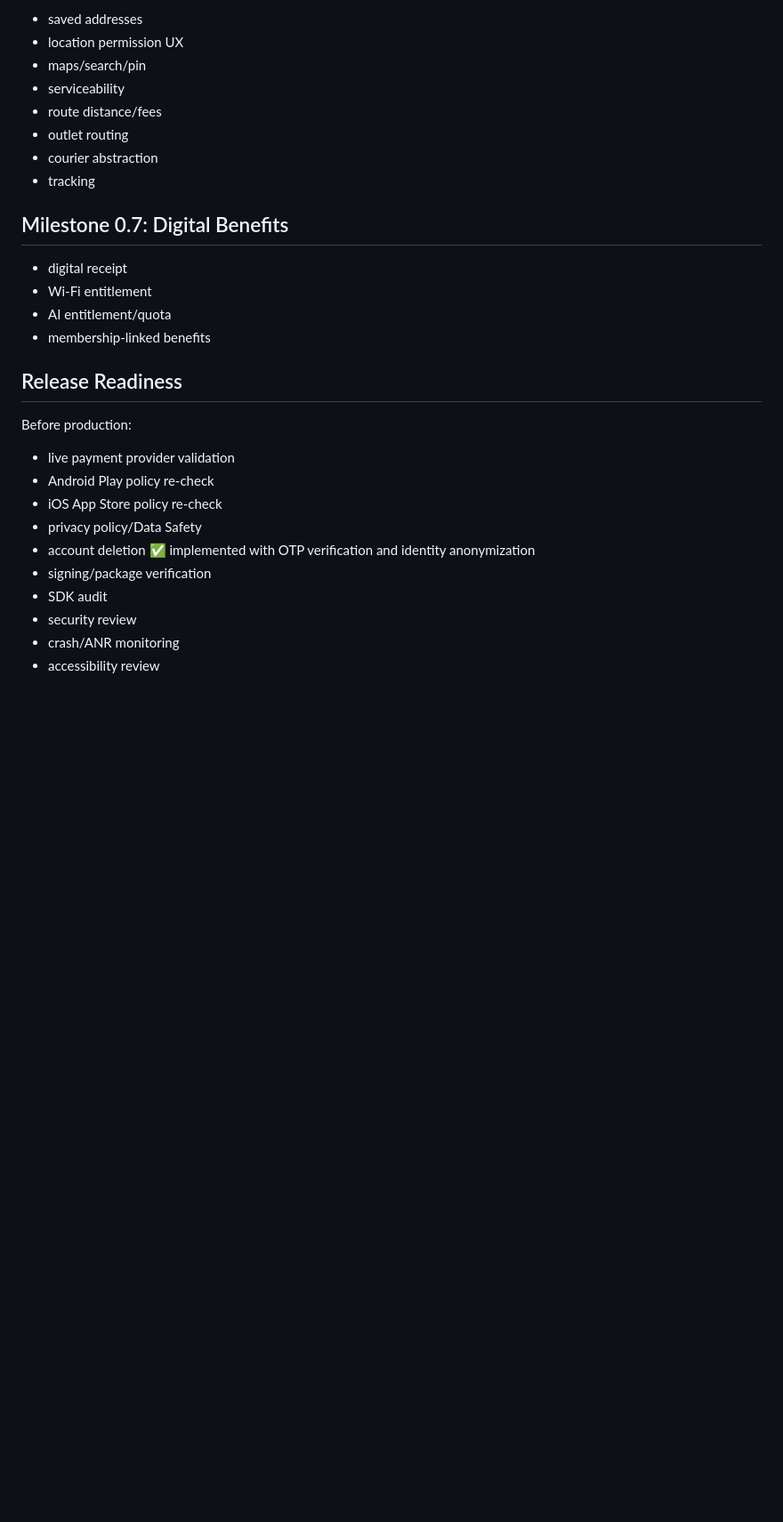
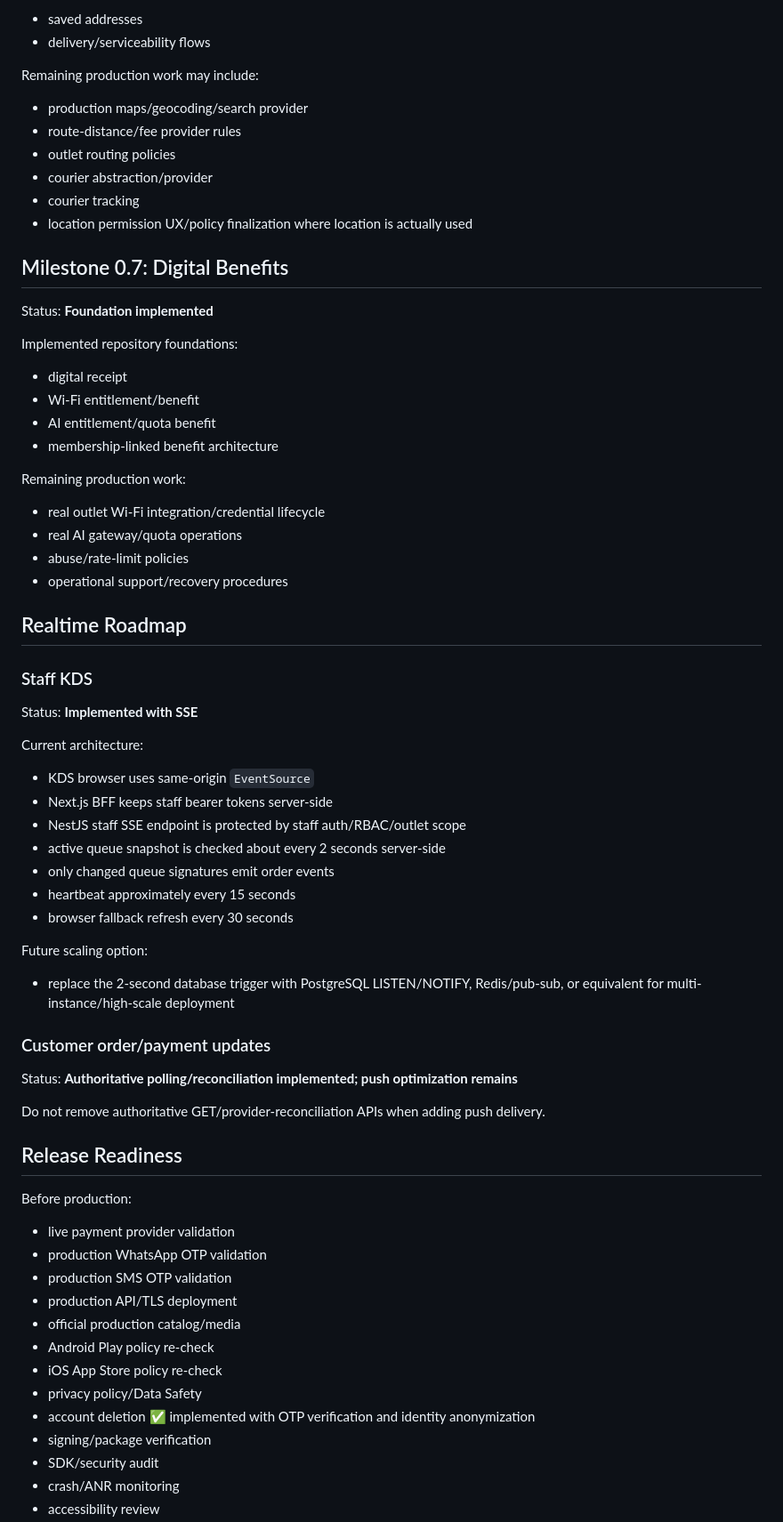
Before and after one commit to FUSIONIFY-ID/Fusionify_Coffee, a Markdown page: docs/ROADMAP.md, the part around one of its changes. Shown at 89% size. GitHub-like rendering; blank space fills up the shorter version.

```diff
--- a/docs/ROADMAP.md
+++ b/docs/ROADMAP.md
@@ -127,29 +151,67 @@ Remaining:
 - saved addresses
-- location permission UX
-- maps/search/pin
-- serviceability
-- route distance/fees
-- outlet routing
-- courier abstraction
-- tracking
+- delivery/serviceability flows
+
+Remaining production work may include:
+- production maps/geocoding/search provider
+- route-distance/fee provider rules
+- outlet routing policies
+- courier abstraction/provider
+- courier tracking
+- location permission UX/policy finalization where location is actually used
 
 ## Milestone 0.7: Digital Benefits
 
+Status: **Foundation implemented**
+
+Implemented repository foundations:
 - digital receipt
-- Wi-Fi entitlement
-- AI entitlement/quota
-- membership-linked benefits
+- Wi-Fi entitlement/benefit
+- AI entitlement/quota benefit
+- membership-linked benefit architecture
+
+Remaining production work:
+- real outlet Wi-Fi integration/credential lifecycle
+- real AI gateway/quota operations
+- abuse/rate-limit policies
+- operational support/recovery procedures
+
+## Realtime Roadmap
+
+### Staff KDS
+
+Status: **Implemented with SSE**
+
+Current architecture:
+- KDS browser uses same-origin `EventSource`
+- Next.js BFF keeps staff bearer tokens server-side
+- NestJS staff SSE endpoint is protected by staff auth/RBAC/outlet scope
+- active queue snapshot is checked about every 2 seconds server-side
+- only changed queue signatures emit order events
+- heartbeat approximately every 15 seconds
+- browser fallback refresh every 30 seconds
+
+Future scaling option:
+- replace the 2-second database trigger with PostgreSQL LISTEN/NOTIFY, Redis/pub-sub, or equivalent for multi-instance/high-scale deployment
+
+### Customer order/payment updates
+
+Status: **Authoritative polling/reconciliation implemented; push optimization remains**
+
+Do not remove authoritative GET/provider-reconciliation APIs when adding push delivery.
 
 ## Release Readiness
 
 Before production:
 - live payment provider validation
+- production WhatsApp OTP validation
+- production SMS OTP validation
+- production API/TLS deployment
+- official production catalog/media
 - Android Play policy re-check
 - iOS App Store policy re-check
 - privacy policy/Data Safety
 - account deletion ✅ implemented with OTP verification and identity anonymization
 - signing/package verification
-- SDK audit
-- security review
+- SDK/security audit
 - crash/ANR monitoring
 - accessibility review
```
Also changed, not shown: other parts of docs/ROADMAP.md (+86 -51 lines).
